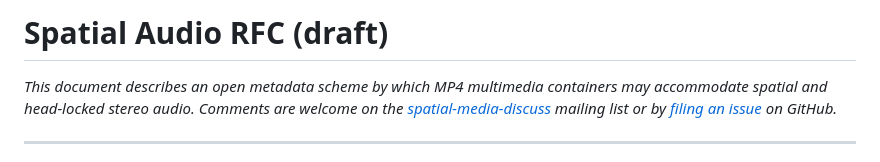
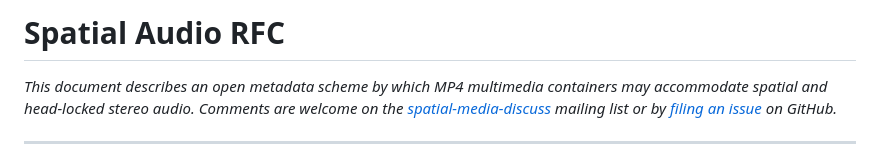
Before and after one commit to google/spatial-media, a Markdown page: docs/spatial-audio-rfc.md, the part around the change. Drawn GitHub-style.

```diff
--- a/docs/spatial-audio-rfc.md
+++ b/docs/spatial-audio-rfc.md
@@ -1,4 +1,4 @@
-# Spatial Audio RFC (draft)
+# Spatial Audio RFC
 *This document describes an open metadata scheme by which MP4 multimedia containers may accommodate spatial and head-locked stereo audio. Comments are welcome on the [spatial-media-discuss](https://groups.google.com/forum/#!forum/spatial-media-discuss) mailing list or by [filing an issue](https://github.com/google/spatial-media/issues) on GitHub.*
 
 ------------------------------------------------------
```
